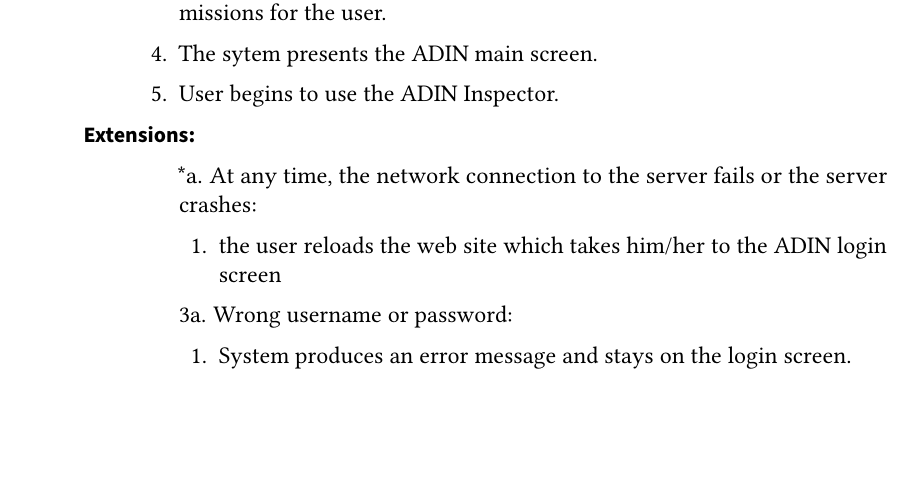
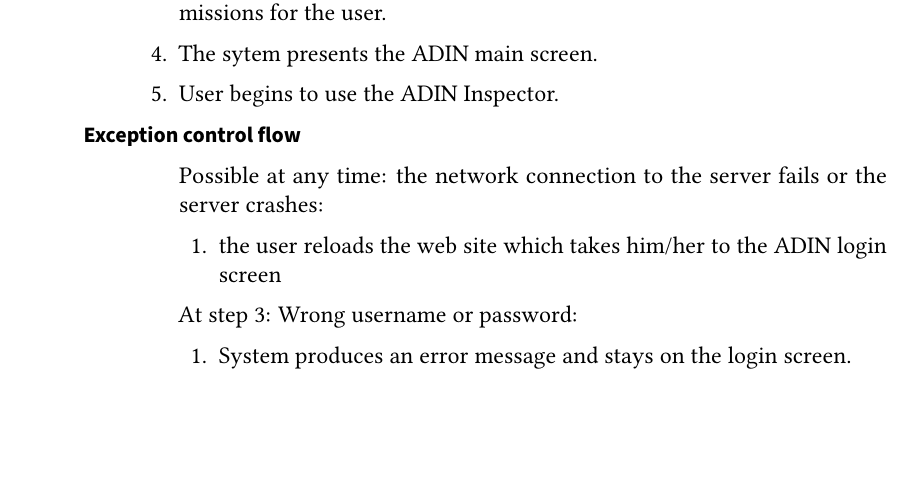
Before and after one commit to pm8008/documents, a LaTeX document (Pflichtenheft.tex): part of page 23 of 26, cut so that both start at the same text. Compiled offline with pdfLaTeX.

Commit message:
Updatel, gold master RC GOTY

```diff
--- a/Pflichtenheft.tex
+++ b/Pflichtenheft.tex
@@ -918,15 +918,15 @@ These are examples and since the user has the ability to chose what part of the
 			            \item{User begins to use the ADIN Inspector.}
 		            \end{enumerate}
 
-		      \item[Extensions:]
+		      \item[Exception control flow]
 		            \hfill
 		            \begin{itemize}
-			            \item[]*a. At any time, the network connection to the server fails or the server crashes:
+			            \item[] Possible at any time: the network connection to the server fails or the server crashes:
 			                  \begin{enumerate}
 				                  \item{the user reloads the web site which takes him/her to the ADIN login screen}
 			                  \end{enumerate}
 
-			            \item[]3a. Wrong username or password:
+			            \item[]At step 3: Wrong username or password:
 			                  \begin{enumerate}
 				                  \item{System produces an error message and stays on the login screen.}
 			                  \end{enumerate}
```
